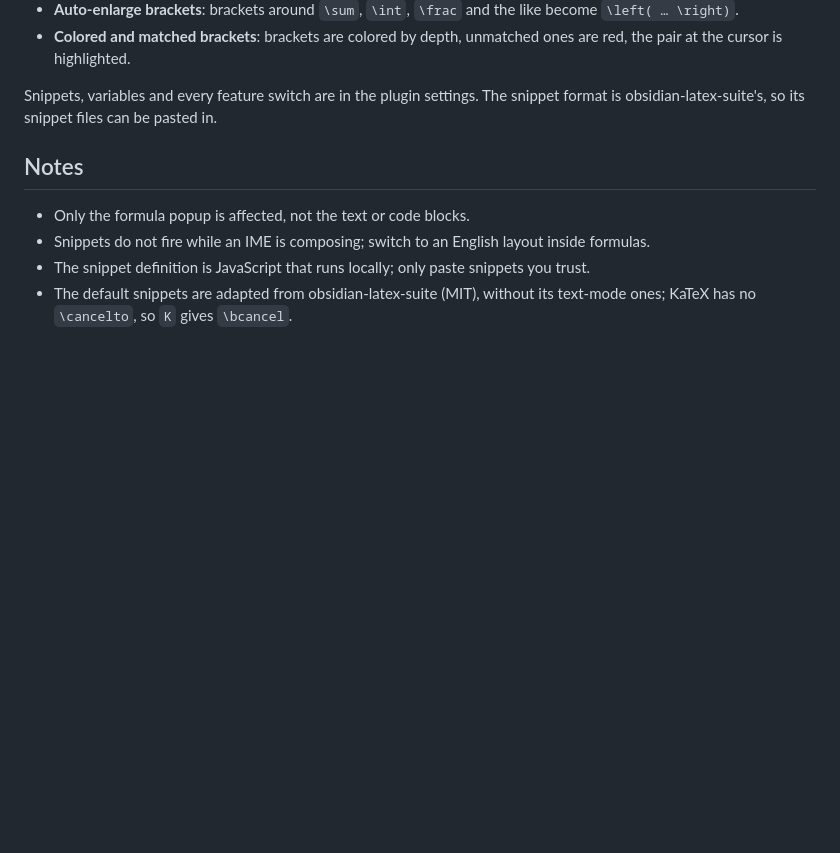
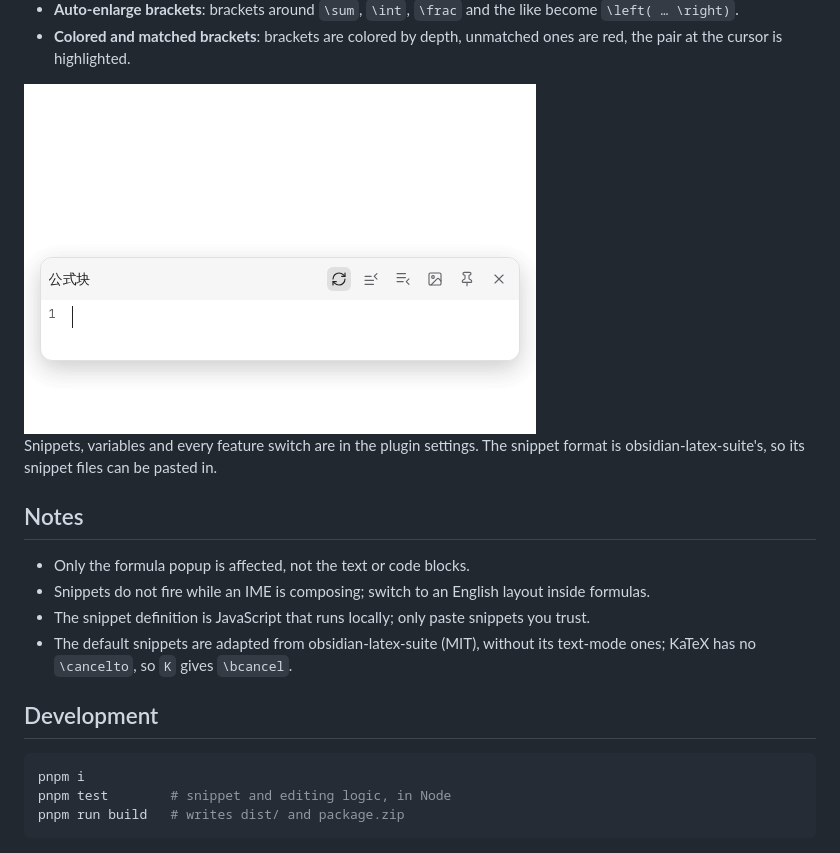
Before and after one commit to JeffeyChou/siyuan-latex-suite, a Markdown page: README.md, the part around one of its changes. Drawn GitHub-style; pictures changed too: docs/brackets.gif (added); blank space fills up the shorter version.

````diff
--- a/README.md
+++ b/README.md
@@ -13,5 +26,7 @@ The main features of [obsidian-latex-suite](https://github.com/artisticat1/obsid
 - **Auto-enlarge brackets**: brackets around `\sum`, `\int`, `\frac` and the like become `\left( … \right)`.
 - **Colored and matched brackets**: brackets are colored by depth, unmatched ones are red, the pair at the cursor is highlighted.
+
+<img src="https://raw.githubusercontent.com/JeffeyChou/siyuan-latex-suite/main/docs/brackets.gif" width="512" alt="Brackets around a sum grow to \left( \right); colored brackets and the pair at the cursor highlighted">
 
 Snippets, variables and every feature switch are in the plugin settings. The snippet format is obsidian-latex-suite's, so its snippet files can be pasted in.
 
@@ -21,3 +36,11 @@ Snippets, variables and every feature switch are in the plugin settings. The sni
 - Snippets do not fire while an IME is composing; switch to an English layout inside formulas.
 - The snippet definition is JavaScript that runs locally; only paste snippets you trust.
 - The default snippets are adapted from obsidian-latex-suite (MIT), without its text-mode ones; KaTeX has no `\cancelto`, so `K` gives `\bcancel`.
+
+## Development
+
+```bash
+pnpm i
+pnpm test        # snippet and editing logic, in Node
+pnpm run build   # writes dist/ and package.zip
+```
````
Also changed, not shown: other parts of README.md (+13 -0 lines), README.zh-CN.md (+23 -0 lines), docs/fraction.gif (added), docs/matrix.gif (added), docs/snippets.gif (added), docs/visual.gif (added), preview.png (added), 1 other file.
